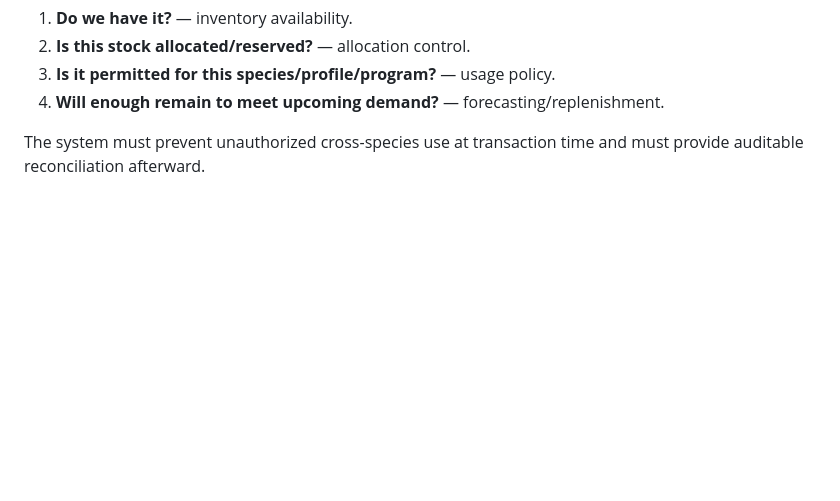
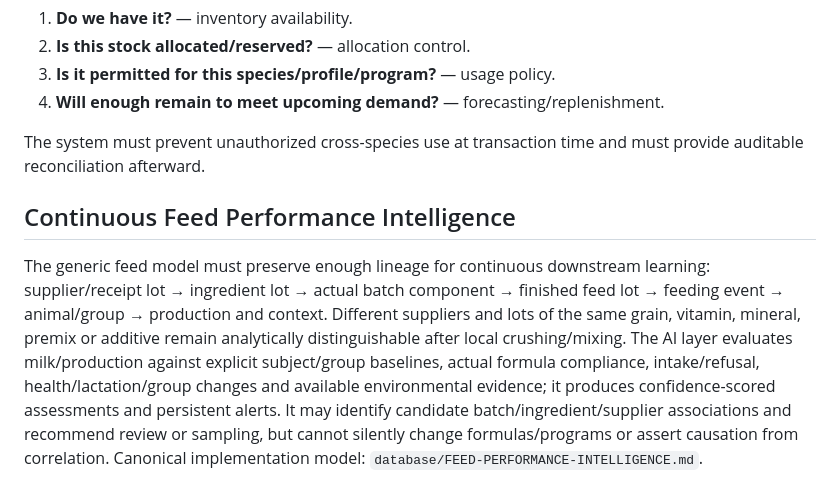
Before and after one commit to achamseddine/OrigamiFarmOS, a Markdown page: handbook/05-Animal-Digital-Twin/GENERIC-FEED-FORMULA-AND-FEEDING-PROGRAM-MODEL.md, the part around the change. Drawn GitHub-style; blank space fills up the shorter version.

Commit message:
docs(feed): align repository with feed performance intelligence

```diff
--- a/handbook/05-Animal-Digital-Twin/GENERIC-FEED-FORMULA-AND-FEEDING-PROGRAM-MODEL.md
+++ b/handbook/05-Animal-Digital-Twin/GENERIC-FEED-FORMULA-AND-FEEDING-PROGRAM-MODEL.md
@@ -1138,3 +1138,6 @@ Every feed transaction must answer four questions:
 4. **Will enough remain to meet upcoming demand?** — forecasting/replenishment.
 
 The system must prevent unauthorized cross-species use at transaction time and must provide auditable reconciliation afterward.
+
+## Continuous Feed Performance Intelligence
+The generic feed model must preserve enough lineage for continuous downstream learning: supplier/receipt lot → ingredient lot → actual batch component → finished feed lot → feeding event → animal/group → production and context. Different suppliers and lots of the same grain, vitamin, mineral, premix or additive remain analytically distinguishable after local crushing/mixing. The AI layer evaluates milk/production against explicit subject/group baselines, actual formula compliance, intake/refusal, health/lactation/group changes and available environmental evidence; it produces confidence-scored assessments and persistent alerts. It may identify candidate batch/ingredient/supplier associations and recommend review or sampling, but cannot silently change formulas/programs or assert causation from correlation. Canonical implementation model: `database/FEED-PERFORMANCE-INTELLIGENCE.md`.
```
